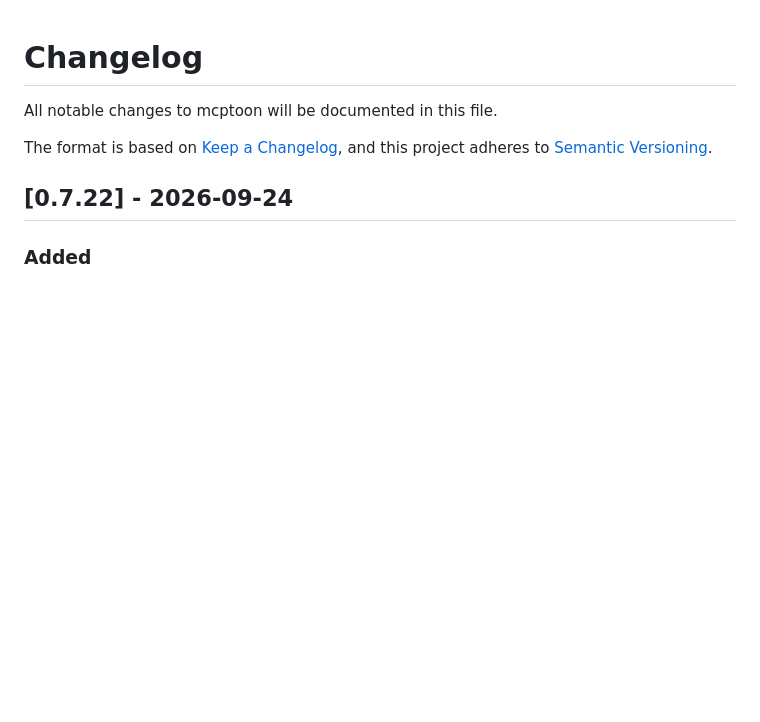
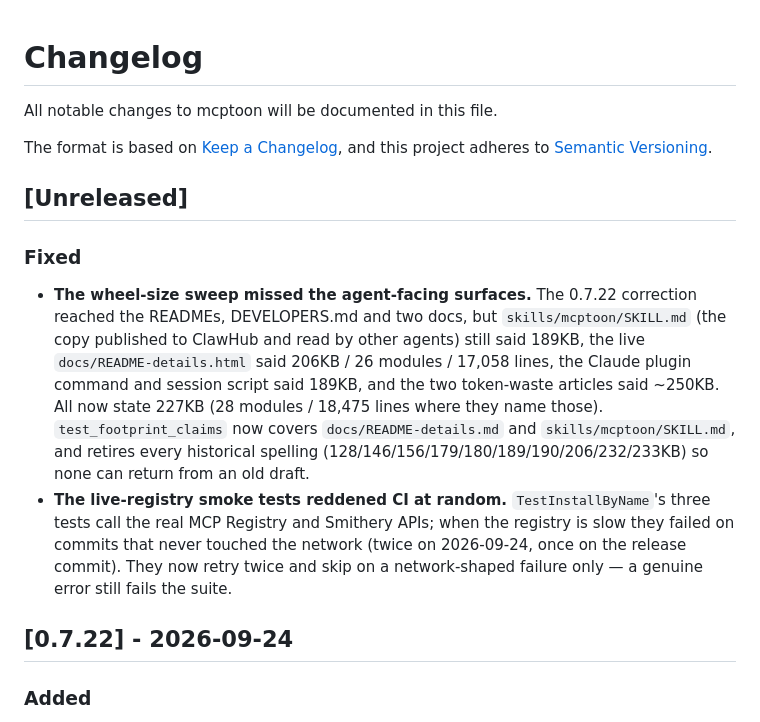
Before and after one commit to activeing123/mcptoon, a Markdown page: CHANGELOG.md, the part around the change. Rendered like a GitHub page; blank space fills up the shorter version.

Commit message:
docs(changelog): record the post-release claim and CI-flake fixes

```diff
--- a/CHANGELOG.md
+++ b/CHANGELOG.md
@@ -4,6 +4,25 @@ All notable changes to mcptoon will be documented in this file.
 
 The format is based on [Keep a Changelog](https://keepachangelog.com/en/1.1.0/),
 and this project adheres to [Semantic Versioning](https://semver.org/spec/v2.0.0.html).
+
+## [Unreleased]
+
+### Fixed
+
+- **The wheel-size sweep missed the agent-facing surfaces.** The 0.7.22 correction
+  reached the READMEs, DEVELOPERS.md and two docs, but `skills/mcptoon/SKILL.md` (the
+  copy published to ClawHub and read by other agents) still said 189KB, the live
+  `docs/README-details.html` said 206KB / 26 modules / 17,058 lines, the Claude plugin
+  command and session script said 189KB, and the two token-waste articles said ~250KB.
+  All now state 227KB (28 modules / 18,475 lines where they name those).
+  `test_footprint_claims` now covers `docs/README-details.md` and
+  `skills/mcptoon/SKILL.md`, and retires every historical spelling
+  (128/146/156/179/180/189/190/206/232/233KB) so none can return from an old draft.
+- **The live-registry smoke tests reddened CI at random.** `TestInstallByName`'s three
+  tests call the real MCP Registry and Smithery APIs; when the registry is slow they
+  failed on commits that never touched the network (twice on 2026-09-24, once on the
+  release commit). They now retry twice and skip on a network-shaped failure only — a
+  genuine error still fails the suite.
 
 ## [0.7.22] - 2026-09-24
 
```
